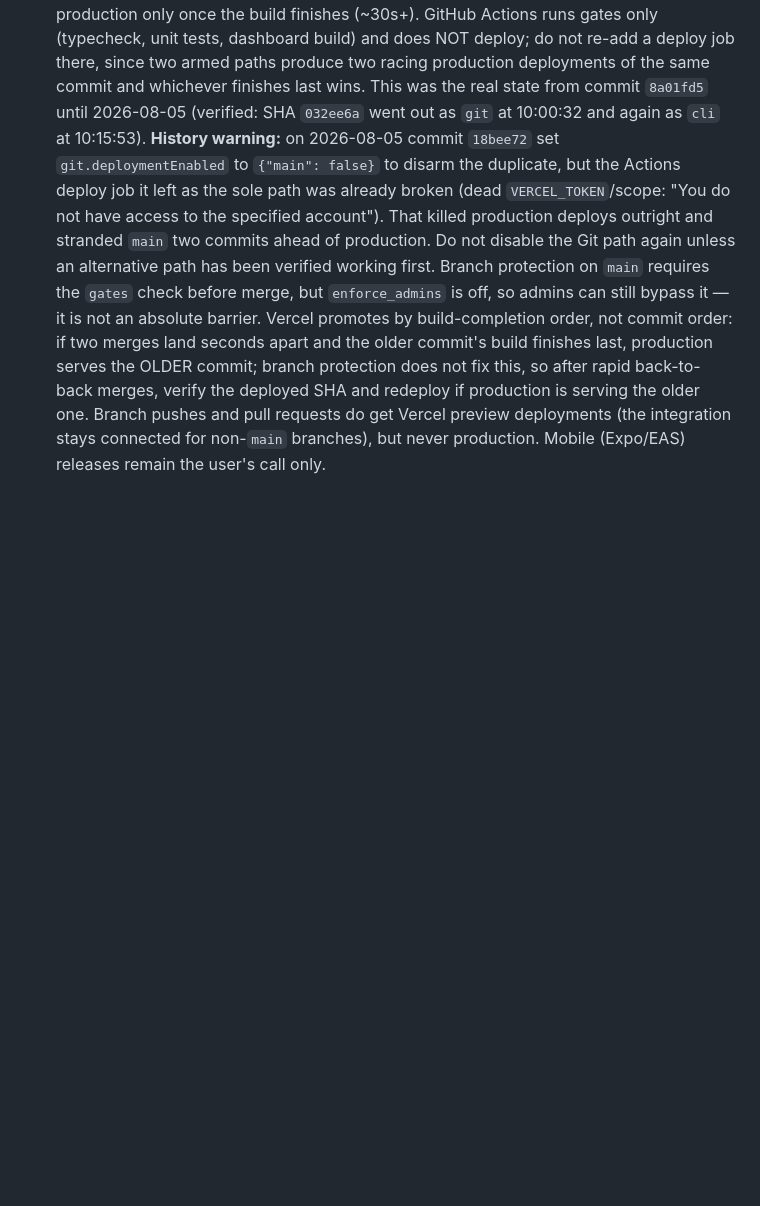
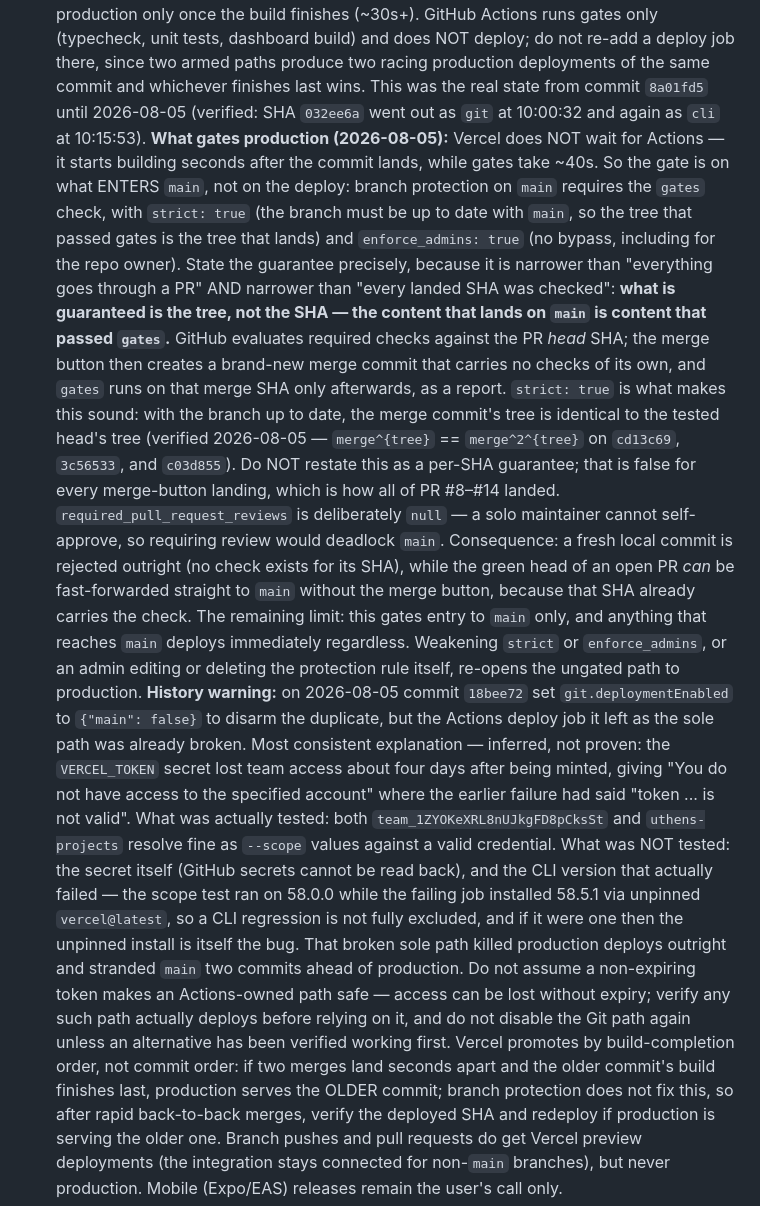
Before and after one commit to peuanthinsan/songdee-svis, a Markdown page: CLAUDE.md, the part around the change. Rendered like a GitHub page; blank space fills up the shorter version.

Commit message:
docs: describe the branch-level gate that now fronts production
Production deploys were ungated after a468952: vercel.json set
git.deploymentEnabled true and the Actions deploy job was removed, so the
Vercel Git integration deployed every push to main without waiting for
gates.

Restore a gate on what enters main, rather than on the deploy, and
document it. Branch protection on main now requires the gates check with
strict: true and enforce_admins: true.

State the guarantee at the right level. It is tree-level, not per-SHA:
GitHub evaluates required checks against the PR head sha, and the merge
button then creates a new merge commit carrying no checks of its own, so
a per-SHA claim would be false for every merge-button landing. strict:
true is what makes the tree claim sound -- with the branch up to date the
merge commit's tree is identical to the tested head's tree, verified on
merges cd13c69, 3c56533 and c03d855. required_pull_request_reviews stays
null on purpose, because a solo maintainer cannot self-approve and
requiring review would deadlock main. This does not gate the deploy
itself: anything reaching main deploys immediately.

Also soften the recorded root cause of the old Actions deploy job to match
the evidence. Tested: both the team ID and the team slug resolve as
--scope values against a valid credential. Not tested: the secret itself
(secrets cannot be read back) and CLI 58.5.1, the version that actually
failed -- the scope test ran on 58.0.0. Token access loss is therefore the
most consistent explanation, not a proven one, and a CLI regression is not
fully excluded.

Co-Authored-By: Claude Opus 5 <noreply@anthropic.com>

```diff
--- a/CLAUDE.md
+++ b/CLAUDE.md
@@ -94,14 +94,45 @@ database**, not "migration pending". New write scripts must call `requireConfirm
   there, since two armed paths produce two racing production deployments of the same
   commit and whichever finishes last wins. This was the real state from commit `8a01fd5`
   until 2026-08-05 (verified: SHA `032ee6a` went out as `git` at 10:00:32 and again as
-  `cli` at 10:15:53). **History warning:** on 2026-08-05 commit `18bee72` set
+  `cli` at 10:15:53). **What gates production (2026-08-05):** Vercel does NOT wait for
+  Actions — it starts building seconds after the commit lands, while gates take ~40s. So
+  the gate is on what ENTERS `main`, not on the deploy: branch protection on `main`
+  requires the `gates` check, with `strict: true` (the branch must be up to date with
+  `main`, so the tree that passed gates is the tree that lands) and `enforce_admins: true`
+  (no bypass, including for the repo owner). State the guarantee precisely, because it is
+  narrower than "everything goes through a PR" AND narrower than "every landed SHA was
+  checked": **what is guaranteed is the tree, not the SHA — the content that lands on
+  `main` is content that passed `gates`.** GitHub evaluates required checks against the PR
+  *head* SHA; the merge button then creates a brand-new merge commit that carries no checks
+  of its own, and `gates` runs on that merge SHA only afterwards, as a report. `strict:
+  true` is what makes this sound: with the branch up to date, the merge commit's tree is
+  identical to the tested head's tree (verified 2026-08-05 — `merge^{tree}` ==
+  `merge^2^{tree}` on `cd13c69`, `3c56533`, and `c03d855`). Do NOT restate this as a
+  per-SHA guarantee; that is false for every merge-button landing, which is how all of
+  PR #8–#14 landed. `required_pull_request_reviews` is deliberately `null` — a solo
+  maintainer cannot self-approve, so requiring review would deadlock `main`. Consequence: a
+  fresh local commit is rejected outright (no check exists for its SHA), while the green
+  head of an open PR *can* be fast-forwarded straight to `main` without the merge button,
+  because that SHA already carries the check. The remaining limit: this gates entry to
+  `main` only, and
+  anything that reaches `main` deploys immediately regardless. Weakening `strict` or
+  `enforce_admins`, or an admin editing or deleting the protection rule itself, re-opens
+  the ungated path to production. **History warning:** on 2026-08-05 commit `18bee72` set
   `git.deploymentEnabled` to `{"main": false}` to disarm the duplicate, but the Actions
-  deploy job it left as the sole path was already broken (dead `VERCEL_TOKEN`/scope:
-  "You do not have access to the specified account"). That killed production deploys
-  outright and stranded `main` two commits ahead of production. Do not disable the Git path
-  again unless an alternative path has been verified working first. Branch protection on
-  `main` requires the `gates` check before merge, but `enforce_admins` is off, so admins
-  can still bypass it — it is not an absolute barrier. Vercel promotes by
+  deploy job it left as the sole path was already broken. Most consistent explanation —
+  inferred, not proven: the `VERCEL_TOKEN` secret lost team access about four days after
+  being minted, giving "You do not have access to the specified account" where the earlier
+  failure had said "token ... is not valid". What was actually tested: both
+  `team_1ZYOKeXRL8nUJkgFD8pCksSt` and `uthens-projects` resolve fine as `--scope` values
+  against a valid credential. What was NOT tested: the secret itself (GitHub secrets cannot
+  be read back), and the CLI version that actually failed — the scope test ran on 58.0.0
+  while the failing job installed 58.5.1 via unpinned `vercel@latest`, so a CLI regression
+  is not fully excluded, and if it were one then the unpinned install is itself the bug.
+  That broken sole path killed production deploys outright and stranded `main` two commits
+  ahead of production. Do not assume a non-expiring token makes an Actions-owned path safe — access
+  can be lost without expiry; verify any such path actually deploys before relying on it,
+  and do not disable the Git path again unless an alternative has been verified working
+  first. Vercel promotes by
   build-completion order, not commit order: if two merges land seconds apart and the older
   commit's build finishes last, production serves the OLDER commit; branch protection does
   not fix this, so after rapid back-to-back merges, verify the deployed SHA and redeploy if
```
